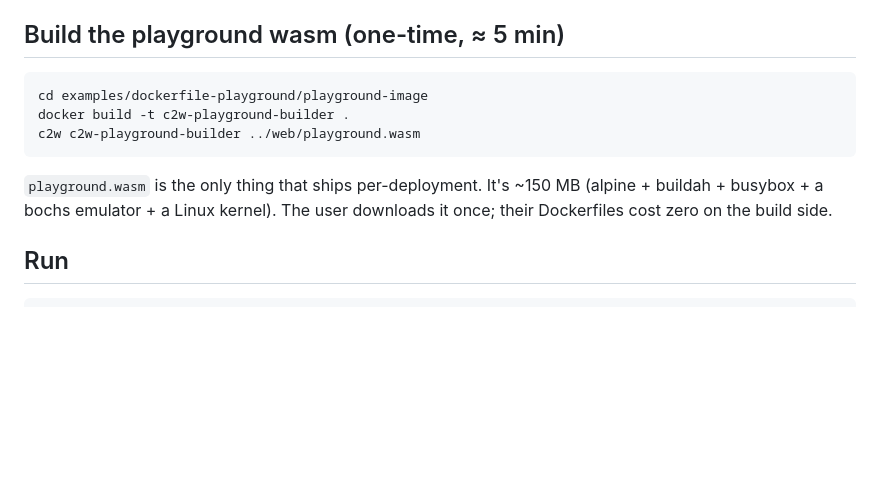
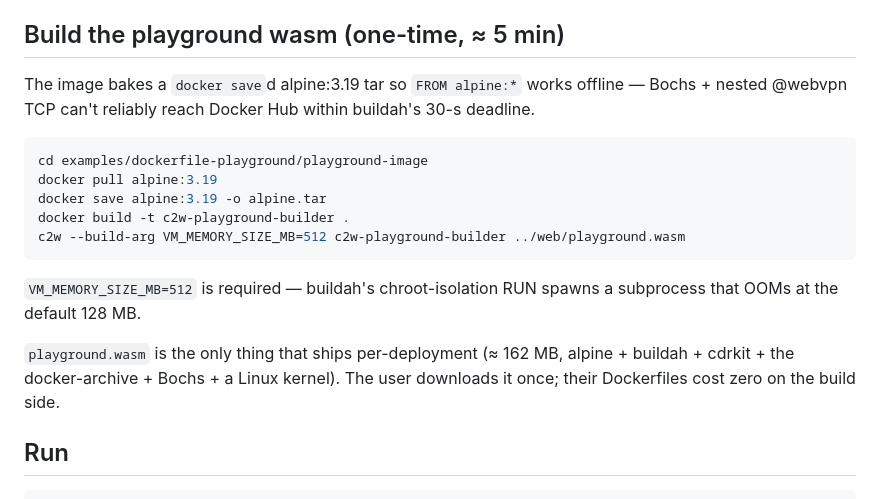
Before and after one commit to Banou26/docker-wasm, a Markdown page: examples/dockerfile-playground/README.md, the part around the change. Drawn GitHub-style; blank space fills up the shorter version.

Commit message:
docs: 📝VM_MEMORY_SIZE_MB=512 — chroot-isolated RUN OOMs at the 128 MB default
Building a Dockerfile in-browser pegs Bochs guest memory hard: buildah forks
a subprocess into a chroot for each RUN step, and the 128 MB default kills it
mid-RUN. Bumping VM_MEMORY_SIZE_MB to 512 (via c2w --build-arg) lets multi-
stage builds with RUN steps complete.

Verified end-to-end: drop `FROM alpine:3.19 / RUN echo … > /msg / CMD …` →
build runs entirely in-browser → image tagged → `buildah from` + `buildah run
--tty` drops into the built rootfs → `cat /msg` shows the RUN step's output.

This closes the bootstrap: simple in-browser Dockerfile builds work today.

````diff
--- a/examples/dockerfile-playground/README.md
+++ b/examples/dockerfile-playground/README.md
@@ -38,15 +38,24 @@ Same setup as `examples/alpine-curl/`:
 
 ## Build the playground wasm (one-time, ≈ 5 min)
 
+The image bakes a `docker save`d alpine:3.19 tar so `FROM alpine:*` works
+offline — Bochs + nested @webvpn TCP can't reliably reach Docker Hub within
+buildah's 30-s deadline.
+
 ```sh
 cd examples/dockerfile-playground/playground-image
+docker pull alpine:3.19
+docker save alpine:3.19 -o alpine.tar
 docker build -t c2w-playground-builder .
-c2w c2w-playground-builder ../web/playground.wasm
+c2w --build-arg VM_MEMORY_SIZE_MB=512 c2w-playground-builder ../web/playground.wasm
 ```
 
-`playground.wasm` is the only thing that ships per-deployment. It's ~150 MB
-(alpine + buildah + busybox + a bochs emulator + a Linux kernel). The user
-downloads it once; their Dockerfiles cost zero on the build side.
+`VM_MEMORY_SIZE_MB=512` is required — buildah's chroot-isolation RUN spawns a
+subprocess that OOMs at the default 128 MB.
+
+`playground.wasm` is the only thing that ships per-deployment (≈ 162 MB,
+alpine + buildah + cdrkit + the docker-archive + Bochs + a Linux kernel). The
+user downloads it once; their Dockerfiles cost zero on the build side.
 
 ## Run
 
````
